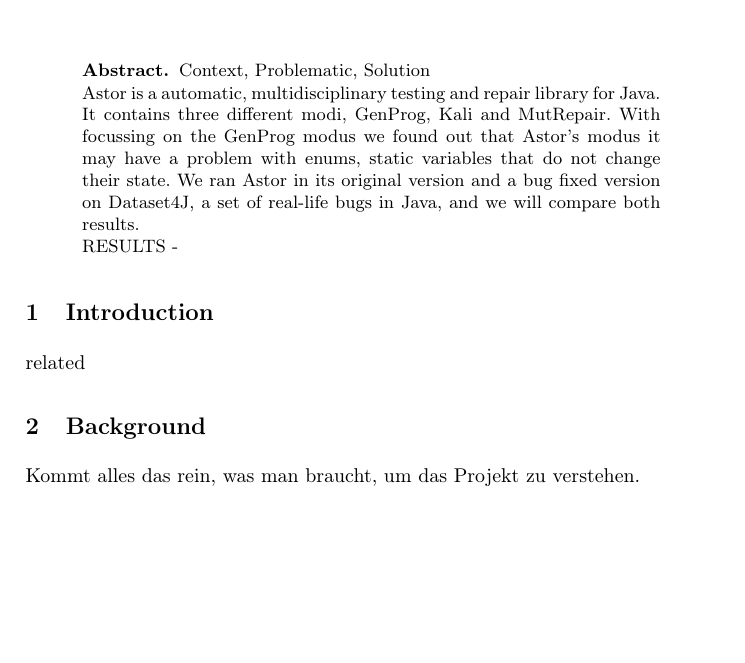
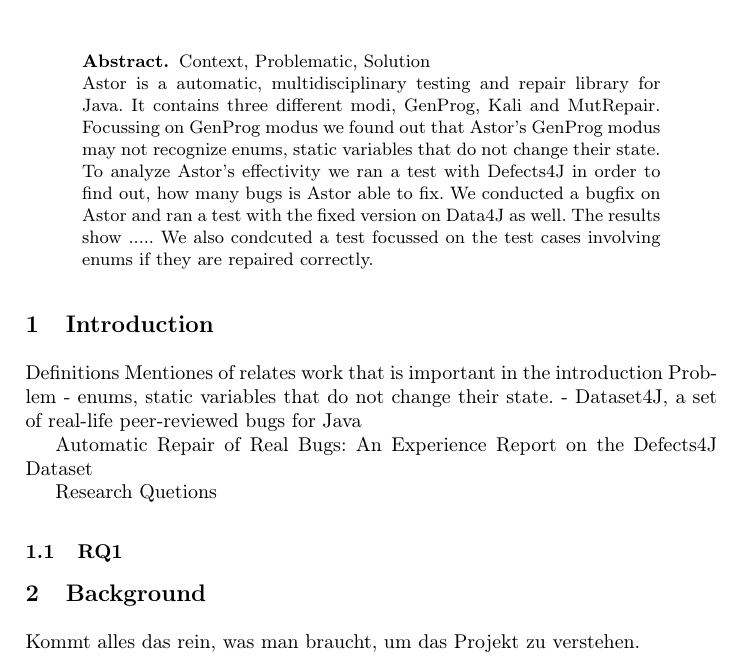
Before and after one commit to HU-SEII-2017/report, a LaTeX paper (Report-Astor.tex): part of page 1 of 2, cut so that both start at the same text, the shorter picture padded with empty space. Compiled offline with pdfLaTeX.

Commit message:
More content in abstract

```diff
--- a/Report-Astor.tex
+++ b/Report-Astor.tex
@@ -113,13 +113,23 @@
 \begin{abstract}
   Context, Problematic, Solution
 
-Astor is a automatic, multidisciplinary testing and repair library for Java. It contains three different modi, GenProg, Kali and MutRepair. With focussing on the GenProg modus we found out that Astor's modus it may have a problem with enums, static variables that do not change their state. We ran Astor in its original version and a bug fixed version on Dataset4J, a set of real-life bugs in Java, and we will compare both results.
-
-RESULTS -
+Astor is a automatic, multidisciplinary testing and repair library for Java. It contains three different modi, GenProg, Kali and MutRepair. Focussing on GenProg modus we found out that Astor's GenProg modus may not recognize enums, static variables that do not change their state.
+To analyze Astor's effectivity we ran a test with Defects4J in order to find out, how many bugs is Astor able to fix. We conducted a bugfix on Astor and ran a test with the fixed version on Data4J as well. The results show .....
+We also condcuted a test focussed on the test cases involving enums if they are repaired correctly.
 \end{abstract}
 
 \section{Introduction}
-related
+Definitions
+Mentiones of relates work that is important in the introduction
+Problem
+- enums, static variables that do not change their state.
+-  Dataset4J, a set of real-life peer-reviewed bugs for Java
+
+Automatic Repair of Real Bugs: An Experience Report on
+the Defects4J Dataset
+
+Research Quetions
+\subsection{RQ1}\label{rq1}
 
 \section{Background}\label{sec:background}
 Kommt alles das rein, was man braucht, um das Projekt zu verstehen.
```
Also changed, not shown: Report-Astor.pdf, 4 other files.
